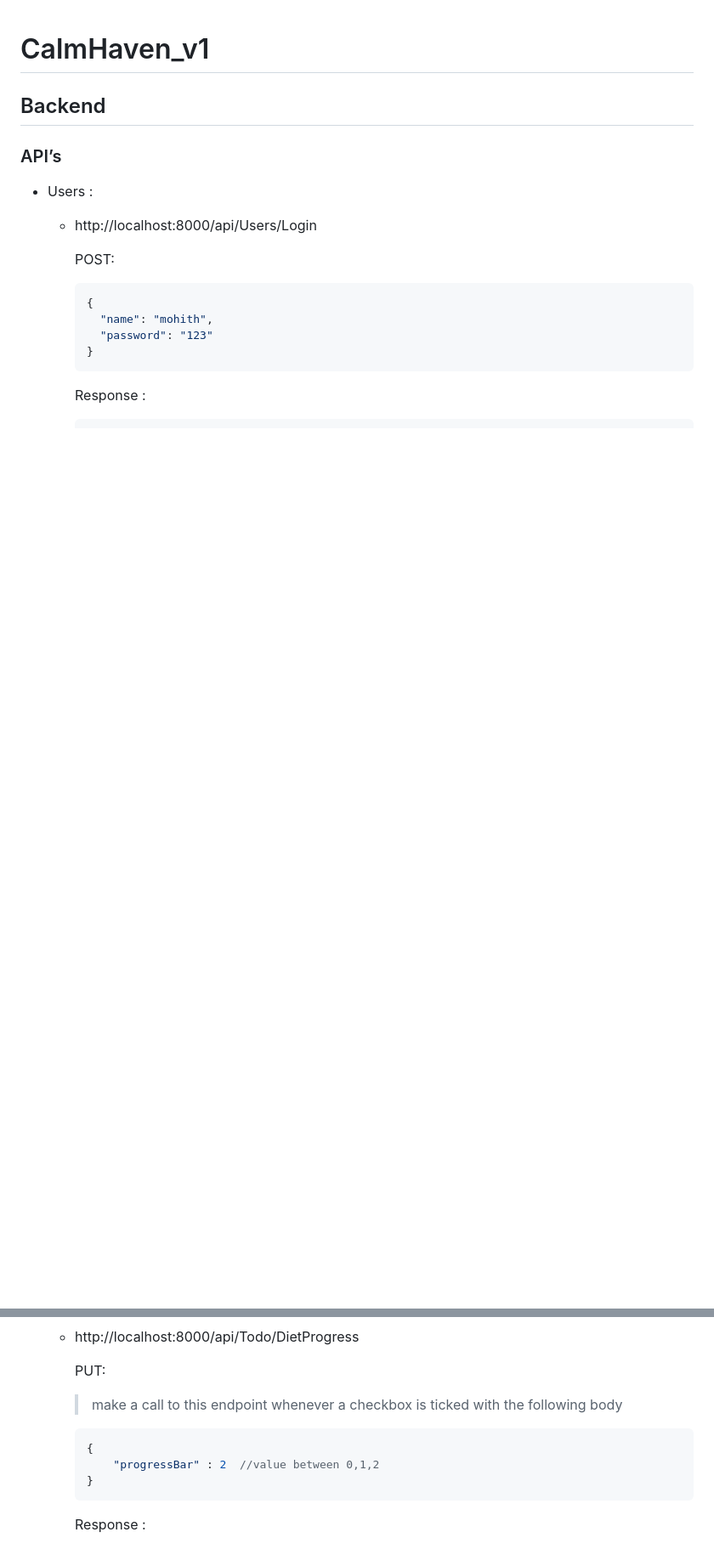
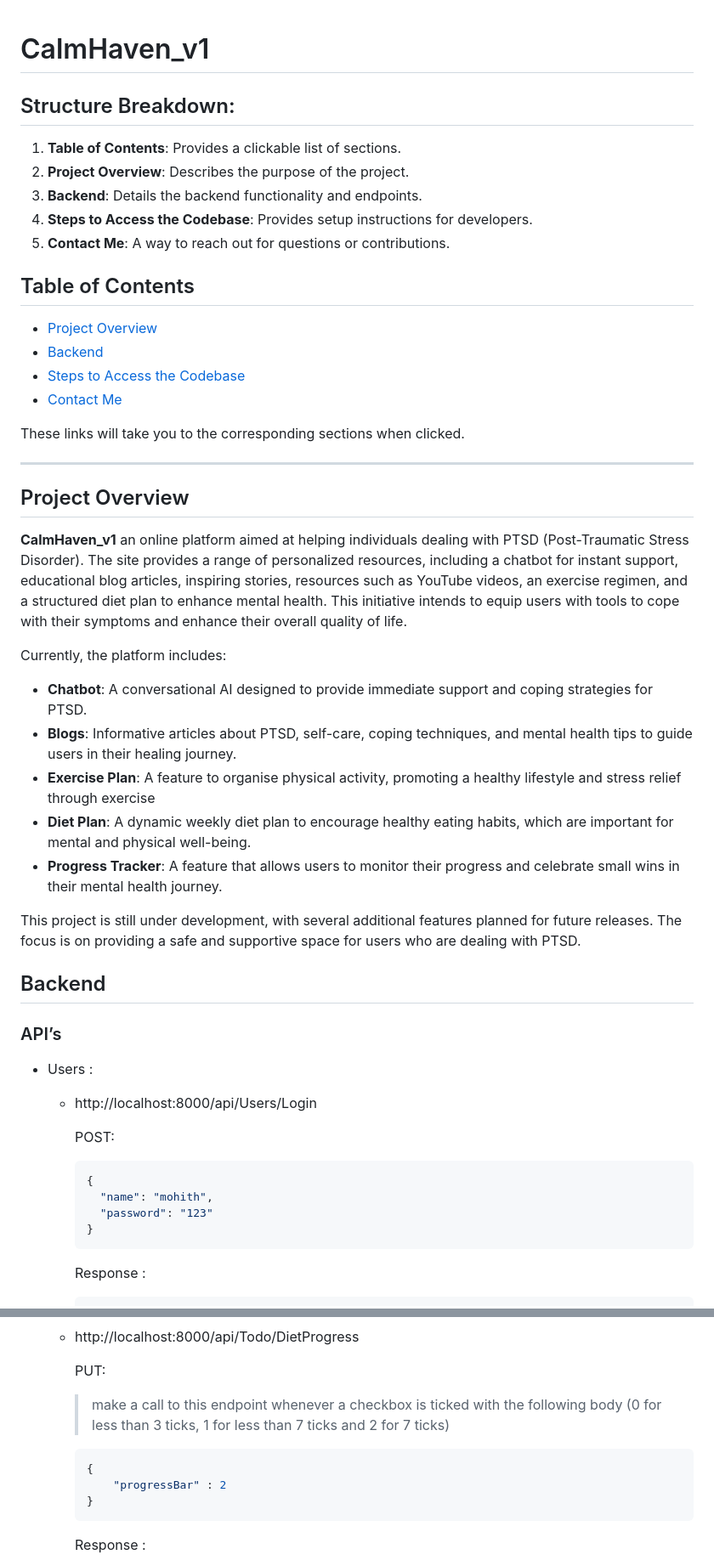
Before and after one commit to RealMohith/CalmHaven_v1, a Markdown page: README.md, 2 parts joined by grey strips. Shown: that part at 85% size. Drawn GitHub-style; blank space fills up the shorter version.

Commit message:
read me update 2.0

````diff
--- a/README.md
+++ b/README.md
@@ -1,8 +1,46 @@
 # CalmHaven_v1
+
+
+## Structure Breakdown:
+1. **Table of Contents**: Provides a clickable list of sections.
+2. **Project Overview**: Describes the purpose of the project.
+3. **Backend**: Details the backend functionality and endpoints.
+4. **Steps to Access the Codebase**: Provides setup instructions for developers.
+5. **Contact Me**: A way to reach out for questions or contributions.
+
+
+## Table of Contents
+- [Project Overview](#project-overview)
+- [Backend](#backend)
+- [Steps to Access the Codebase](#steps-to-access-the-codebase)
+- [Contact Me](#contact-me)
+
+These links will take you to the corresponding sections when clicked.
+
+---
+
+
+## Project Overview
+
+**CalmHaven_v1** an online platform aimed at helping individuals dealing with PTSD (Post-Traumatic Stress Disorder). The site provides a range of personalized resources, including a chatbot for instant support, educational blog articles, inspiring stories, resources such as YouTube videos, an exercise regimen, and a structured diet plan to enhance mental health. This initiative intends to equip users with tools to cope with their symptoms and enhance their overall quality of life.
+
+Currently, the platform includes:
+
+- **Chatbot**: A conversational AI designed to provide immediate support and coping strategies for PTSD.
+- **Blogs**: Informative articles about PTSD, self-care, coping techniques, and mental health tips to guide users in their healing journey.
+- **Exercise Plan**: A feature to organise physical activity, promoting a healthy lifestyle and stress relief through exercise
+- **Diet Plan**: A dynamic weekly diet plan to encourage healthy eating habits, which are important for mental and physical well-being.
+- **Progress Tracker**: A feature that allows users to monitor their progress and celebrate small wins in their mental health journey.
+
+This project is still under development, with several additional features planned for future releases. The focus is on providing a safe and supportive space for users who are dealing with PTSD.
+
 
 ## Backend
 
 ### API’s
+
+
+
 
 - Users :
 
@@ -130,12 +168,12 @@
 
         PUT:
 
-        > make a call to this endpoint whenever a checkbox is ticked with the following body
+        > make a call to this endpoint whenever a checkbox is ticked with the following body (0 for less than 3 ticks, 1 for less than 7 ticks and 2 for 7 ticks)
         >
 
         ```json
         {
-        	"progressBar" : 2  //value between 0,1,2
+        	"progressBar" : 2
         }
         ```
 
````
Also changed, not shown: other parts of README.md (+22 -8 lines).
